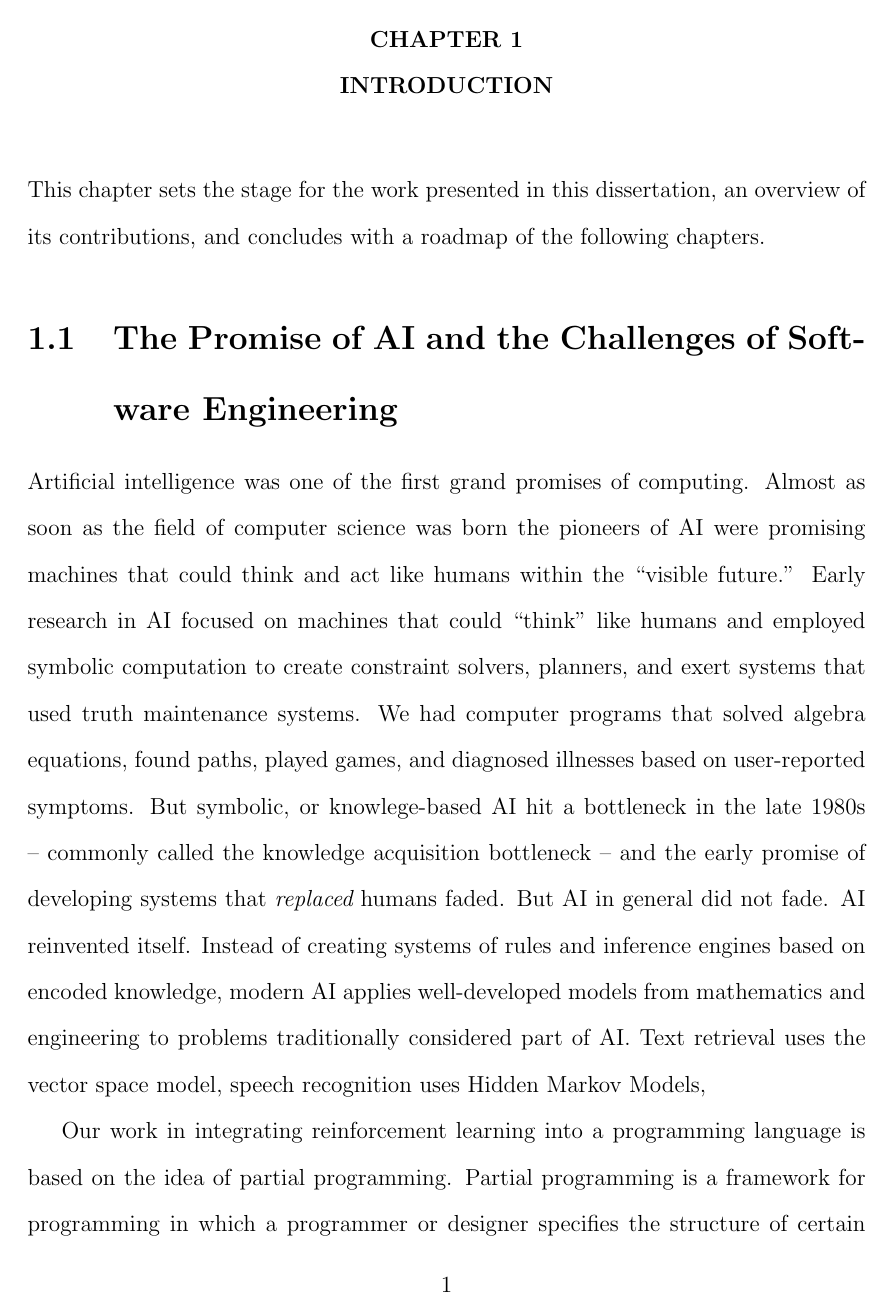
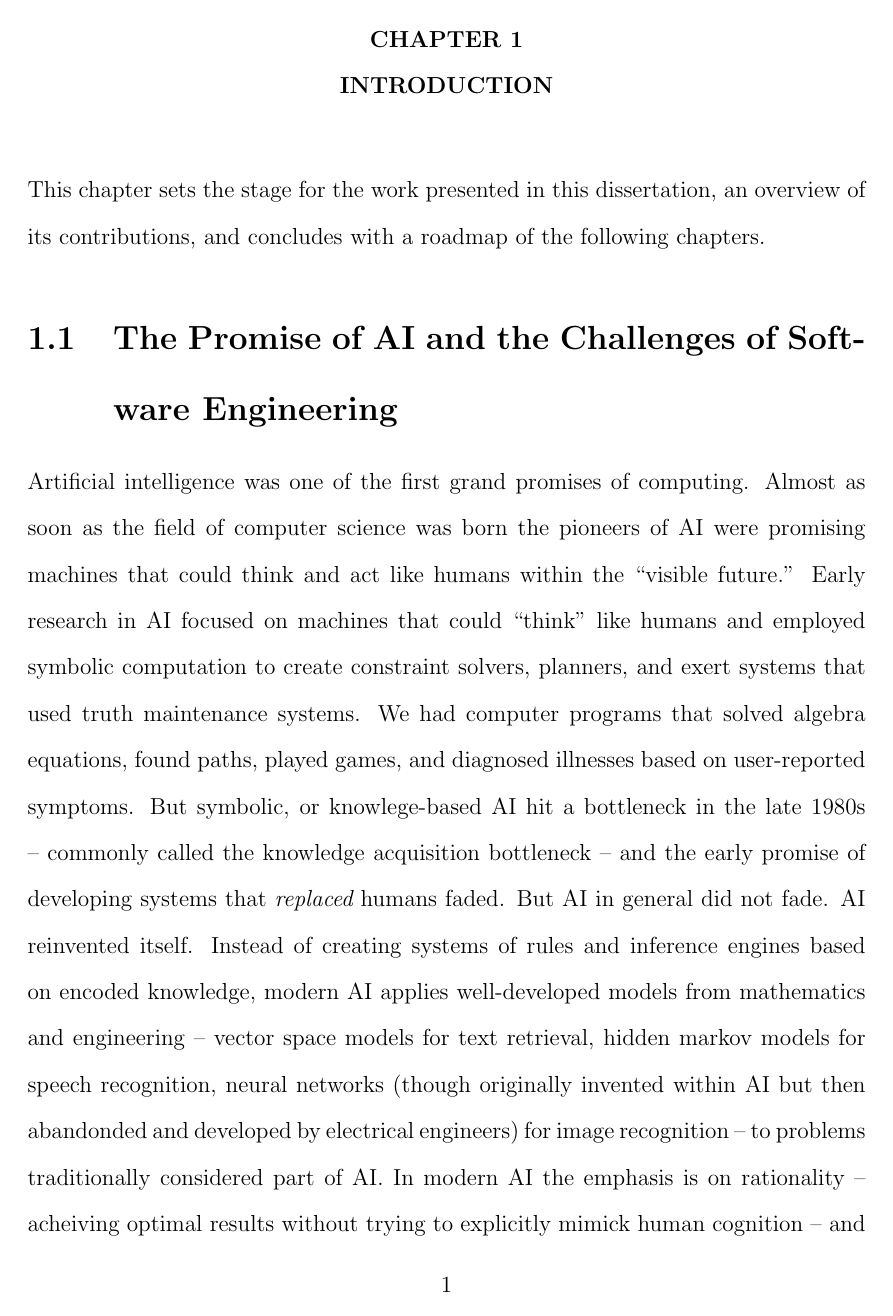
Before and after one commit to dr-cs/dissertation, a LaTeX thesis (simpkins-dissertation.tex, which reads introduction.tex): page 18 of 100. Compiled offline with pdfLaTeX.

Commit message:
Introduction done for now

```diff
--- a/introduction.tex
+++ b/introduction.tex
@@ -4,11 +4,6 @@ This chapter sets the stage for the work presented in this dissertation, an over
 
 \section{The Promise of AI and the Challenges of Software Engineering}
 
-Artificial intelligence was one of the first grand promises of computing. Almost as soon as the field of computer science was born the pioneers of AI were promising machines that could think and act like humans within the ``visible future.'' Early research in AI focused on machines that could ``think'' like humans and employed symbolic computation to create constraint solvers, planners, and exert systems that used truth maintenance systems. We had computer programs that solved algebra equations, found paths, played games, and diagnosed illnesses based on user-reported symptoms. But symbolic, or knowlege-based AI hit a bottleneck in the late 1980s -- commonly called the knowledge acquisition bottleneck -- and the early promise of developing systems that {\it replaced} humans faded. But AI in general did not fade. AI reinvented itself. Instead of creating systems of rules and inference engines based on encoded knowledge, modern AI applies well-developed models from mathematics and engineering to problems traditionally considered part of AI. Text retrieval uses the vector space model, speech recognition uses Hidden Markov Models,
-
-Our work in integrating reinforcement learning into a programming language is based on the idea of partial programming. Partial programming is a framework for programming in which a programmer or designer specifies the structure of certain parts of the system while leaving other portions unspecified, such that a learning system can learn how to perform them.
-
-
-Software engineering has struggled to keep pace with the growing size and complexity of the systems. Over time the field of software engineering, both in academia and industry, has developed a well-defined set of practices and design guidelines that result in software systems that are maintainable, reliable and extensible. Programming languages have been the primary means by which research in software engineering and formal computer science has been brought to bear for the working programmer. From structured programming to object-oriented programming to powerful modern type systems, important advances in computing research have real impact when they are incorporated as features in practical programming languages. In the same way that, say, formal methods are used by the modern programmer in the form of static type systems without requiring the programmer to know much about formal methods, AFABL's goal is to allow the programmer to use reinforcement learning without knowing much about reinforcement learning algorithms.
+Artificial intelligence was one of the first grand promises of computing. Almost as soon as the field of computer science was born the pioneers of AI were promising machines that could think and act like humans within the ``visible future.'' Early research in AI focused on machines that could ``think'' like humans and employed symbolic computation to create constraint solvers, planners, and exert systems that used truth maintenance systems. We had computer programs that solved algebra equations, found paths, played games, and diagnosed illnesses based on user-reported symptoms. But symbolic, or knowlege-based AI hit a bottleneck in the late 1980s -- commonly called the knowledge acquisition bottleneck -- and the early promise of developing systems that {\it replaced} humans faded. But AI in general did not fade. AI reinvented itself. Instead of creating systems of rules and inference engines based on encoded knowledge, modern AI applies well-developed models from mathematics and engineering -- vector space models for text retrieval, hidden markov models for speech recognition, neural networks (though originally invented within AI but then abandonded and developed by electrical engineers) for image recognition -- to problems traditionally considered part of AI. In modern AI the emphasis is on rationality -- acheiving optimal results without trying to explicitly mimick human cognition -- and in developing systems that assist humans in some way. Reinforcement learning is notable for applying modern AI approaches to the age old intelligent agent problem.
 
 One can think of reinforcement learning (RL) as a machine learning approach to planning, that is, a way of finding a sequence of actions that achieves a goal.  The RL problem formulation is this: an agent's world is described by a set of states, the agent can execute one of a set of actions in each state, and the agent is rewarded to greater or lesser degrees for each state-changing action it executes. For the software engineer who would like to employ refinforcement learning without becoming an expert in reinforcement learning the most important thing to understand is that the world of an agent can be modeled in terms of states, actions, and rewards. Our work shows that if you can specify the states, actions, and rewards for an agent our algorithms can work behind the scenes to develop a control policy.
```
Also changed, not shown: introduction.tex (2 more changed lines).
